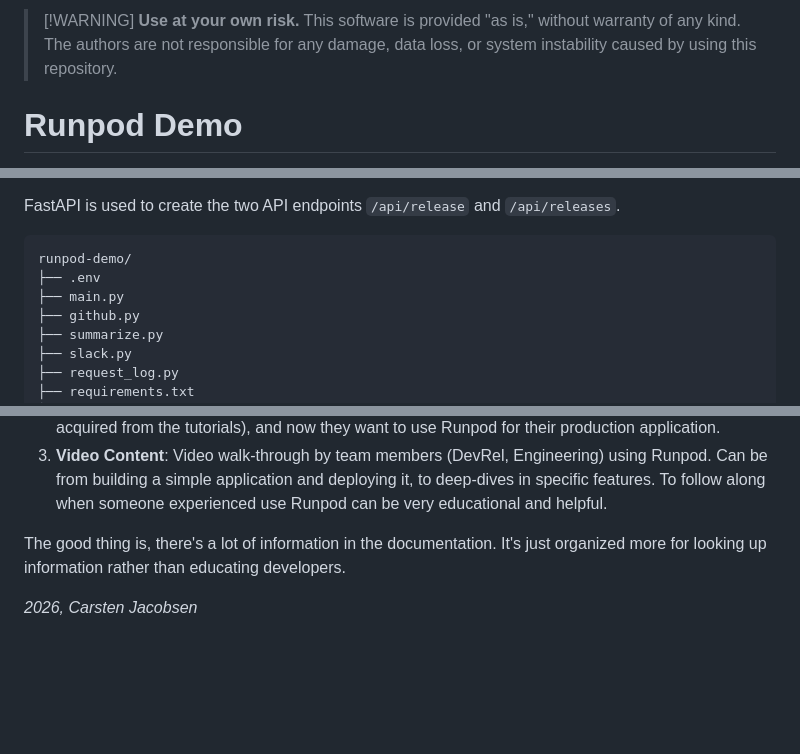
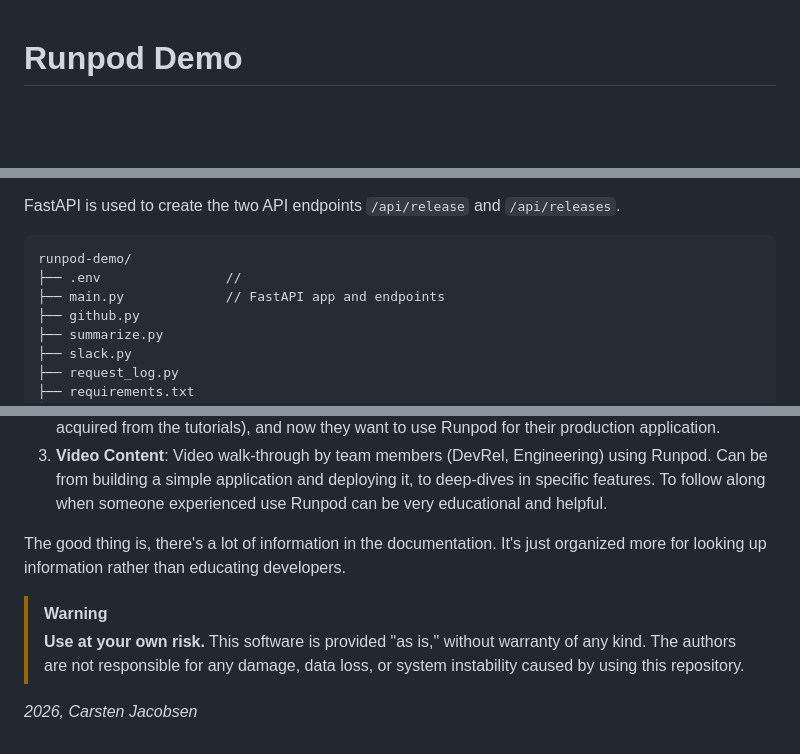
Before and after one commit to carstenjacobsen/runpod-demo, a Markdown page: README.md, 3 parts joined by grey strips. Rendered like a GitHub page; blank space fills up the shorter version.

Commit message:
Update README with file structure comments
Removed warning about software usage and added comments to file structure.

````diff
--- a/README.md
+++ b/README.md
@@ -1,6 +1,3 @@
-
-> [!WARNING] **Use at your own risk.** This software is provided "as is," without warranty of any kind. The authors are not responsible for any damage, data loss, or system instability caused by using this repository.
-
 # Runpod Demo
 
 This application can send release note notifications to slack, and create release notes for documentation. GitHub Actions can call the application when a new release is created, and a Slack notification is automatically sent to a Slack channel. This way people in the organization can stay updated on software releases.
@@ -26,8 +23,8 @@ FastAPI is used to create the two API endpoints `/api/release` and `/api/release
 
 ```text
 runpod-demo/
-├── .env
-├── main.py
+├── .env                //
+├── main.py             // FastAPI app and endpoints
 ├── github.py
 ├── summarize.py
 ├── slack.py
@@ -89,4 +86,7 @@ This was my first time using Runpod and deploying an application, so I had no pr
 
 The good thing is, there's a lot of information in the documentation. It's just organized more for looking up information rather than educating developers.
 
+> [!WARNING]
+> **Use at your own risk.** This software is provided "as is," without warranty of any kind. The authors are not responsible for any damage, data loss, or system instability caused by using this repository.
+>
 _2026, Carsten Jacobsen_
````
